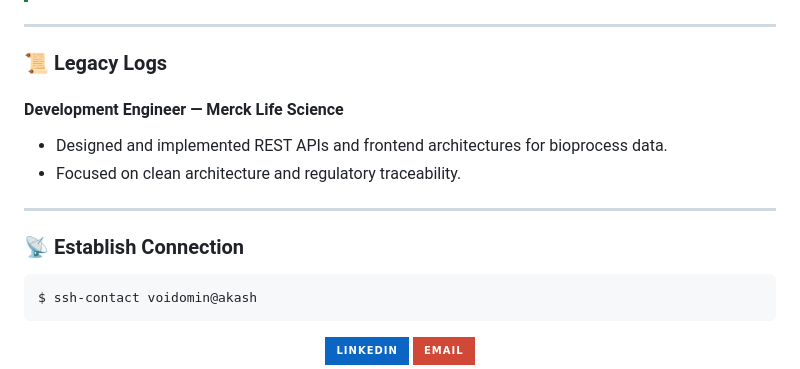
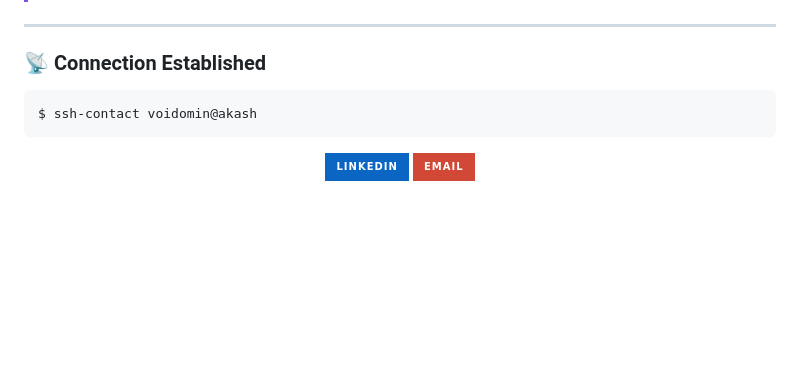
Before and after one commit to voidomin/voidomin, a Markdown page: README.md, the part around the change printed below. Rendered like a GitHub page; badges without logos; blank space fills up the shorter version.

````diff
--- a/README.md
+++ b/README.md
@@ -68,15 +69,7 @@ $ whoami --verbose
 
 ---
 
-### 📜 Legacy Logs
-
-#### **Development Engineer — Merck Life Science**
-- Designed and implemented REST APIs and frontend architectures for bioprocess data.
-- Focused on clean architecture and regulatory traceability.
-
----
-
-### 📡 Establish Connection
+### 📡 Connection Established
 
 ```bash
 $ ssh-contact voidomin@akash
````
Also changed, not shown: other parts of README.md (+14 -13 lines), assets/banner_biotech.png (added).
